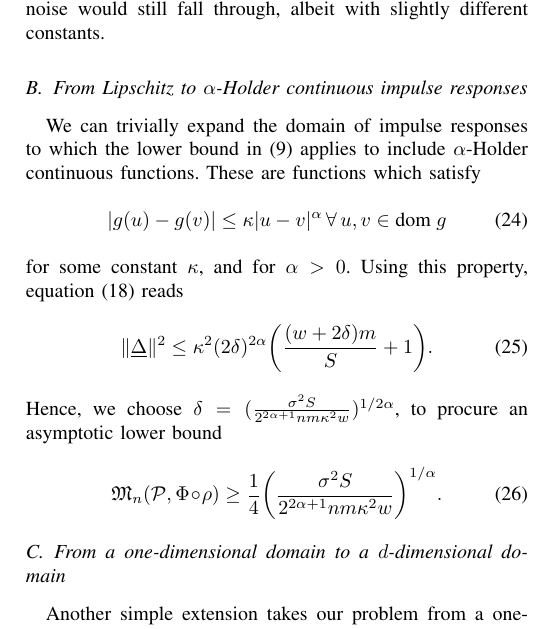
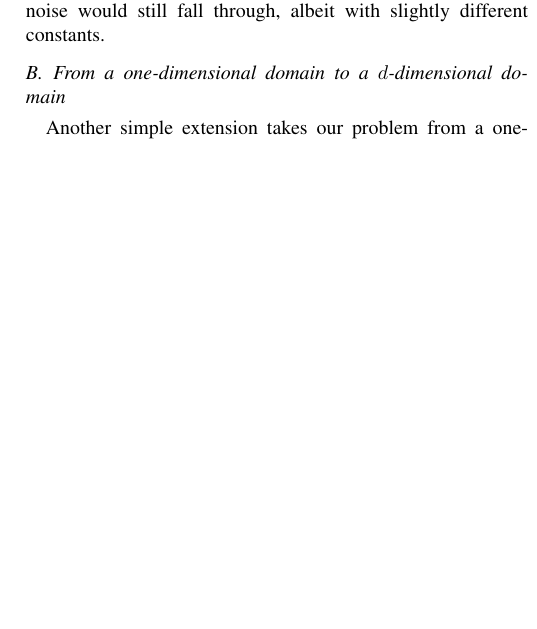
Before and after one commit to praveenv253/isit-2017, a LaTeX paper (paper.tex): part of one column of page 5 of 6, cut so that both start at the same text, the shorter picture padded with empty space. Compiled offline with pdfLaTeX; a missing font is replaced by an installed copy or a similar font; a LaTeX package or settings file that is missing is left out.

Commit message:
Remove section on Holder continuity.

```diff
--- a/paper.tex
+++ b/paper.tex
@@ -647,25 +647,25 @@ $[-w/2, S{+}w/2)$ (for an impulse response with restricted support as described
 in section~\ref{sec:signal-model}), then the proof for sensor noise would still
 fall through, albeit with slightly different constants.
 
-\subsection{From Lipschitz to $\alpha$-Holder continuous impulse responses}
+%\subsection{From Lipschitz to $\alpha$-Holder continuous impulse responses}
 
-We can trivially expand the domain of impulse responses to which the lower
-bound in~\eqref{eq:main-lower-bound} applies to include $\alpha$-Holder
-continuous functions. These are functions which satisfy
-\begin{equation}
-	\abs{g(u) - g(v)} \leq \kappa \abs{u - v}^\alpha \, \forall \, u, v \in \text{dom} \; g
-\end{equation}
-for some constant $\kappa$, and for $\alpha > 0$. Using this property,
-equation~\eqref{eq:delta-bound} reads
-\begin{equation} \label{eq:holder-delta-bound}
-	\norm{\v\Delta}^2 \leq \kappa^2 (2 \delta)^{2\alpha} \bigg(\frac{(w + 2\delta) m}{S} + 1\bigg).
-\end{equation}
-Hence, we choose $\delta = (\frac{\sigma^2 S}{2^{2\alpha + 1} nm \kappa^2
-w})^{1/2\alpha}$, to procure an asymptotic lower bound
-\begin{equation}
-	\mathfrak{M}_n(\mathcal{P}, \Phiorho) \geq \frac{1}{4} \bigg(\frac{\sigma^2 S}{2^{2\alpha + 1} nm \kappa^2
-w}\bigg)^{1/\alpha}.
-\end{equation}
+%We can trivially expand the domain of impulse responses to which the lower
+%bound in~\eqref{eq:main-lower-bound} applies to include $\alpha$-Holder
+%continuous functions. These are functions which satisfy
+%\begin{equation}
+%    \abs{g(u) - g(v)} \leq \kappa \abs{u - v}^\alpha \, \forall \, u, v \in \text{dom} \; g
+%\end{equation}
+%for some constant $\kappa$, and for $\alpha > 0$. Using this property,
+%equation~\eqref{eq:delta-bound} reads
+%\begin{equation} \label{eq:holder-delta-bound}
+%    \norm{\v\Delta}^2 \leq \kappa^2 (2 \delta)^{2\alpha} \bigg(\frac{(w + 2\delta) m}{S} + 1\bigg).
+%\end{equation}
+%Hence, we choose $\delta = (\frac{\sigma^2 S}{2^{2\alpha + 1} nm \kappa^2
+%w})^{1/2\alpha}$, to procure an asymptotic lower bound
+%\begin{equation}
+%    \mathfrak{M}_n(\mathcal{P}, \Phiorho) \geq \frac{1}{4} \bigg(\frac{\sigma^2 S}{2^{2\alpha + 1} nm \kappa^2
+%w}\bigg)^{1/\alpha}.
+%\end{equation}
 
 \subsection{From a one-dimensional domain to a $d$-dimensional domain}
 
```
